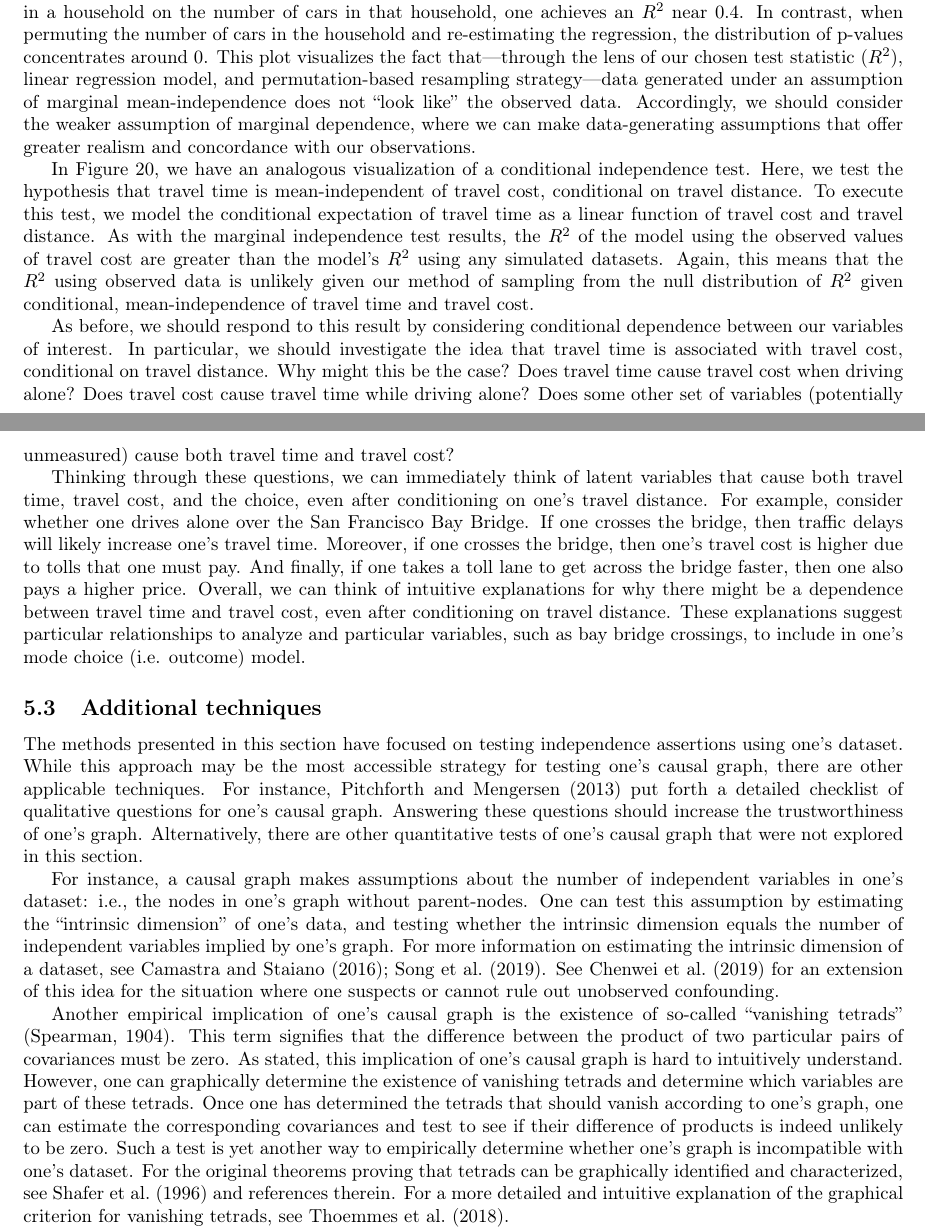
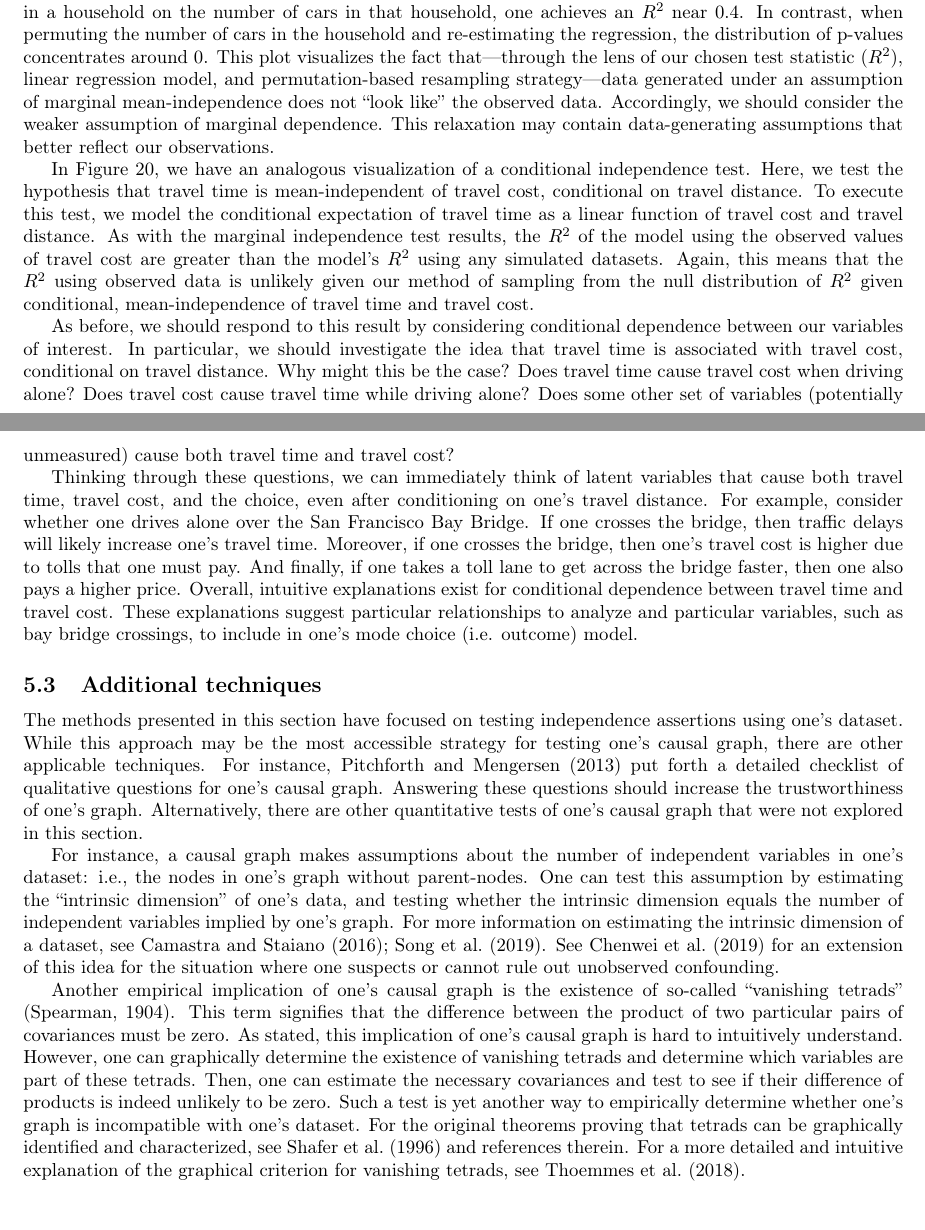
Before and after one commit to hassan-obeid/tr_b_causal_2020, a LaTeX document (article/main.tex, which reads article/sections/_5_graph_testing.tex): two parts of pages 16 and 17 of 28, joined at a grey line, cut so that both start at the same text. Compiled offline with pdfLaTeX.

Commit message:
Shortening and splitting complex sentences

```diff
--- a/article/sections/_5_graph_testing.tex
+++ b/article/sections/_5_graph_testing.tex
@@ -160,7 +160,8 @@ The empirical p-value of 0 confirms that the observed data is unlikely given the
 More specifically, when regressing the number of licensed drivers in a household on the number of cars in that household, one achieves an $R^2$ near 0.4.
 In contrast, when permuting the number of cars in the household and re-estimating the regression, the distribution of p-values concentrates around 0.
 This plot visualizes the fact that---through the lens of our chosen test statistic ($R^2$), linear regression model, and permutation-based resampling strategy---data generated under an assumption of marginal mean-independence does not ``look like'' the observed data.
-Accordingly, we should consider the weaker assumption of marginal dependence, where we can make data-generating assumptions that offer greater realism and concordance with our observations.
+Accordingly, we should consider the weaker assumption of marginal dependence.
+This relaxation may contain data-generating assumptions that better reflect our observations.
 
 % Conditional testing results
 \begin{figure}
@@ -187,7 +188,7 @@ For example, consider whether one drives alone over the San Francisco Bay Bridge
 If one crosses the bridge, then traffic delays will likely increase one's travel time.
 Moreover, if one crosses the bridge, then one's travel cost is higher due to tolls that one must pay.
 And finally, if one takes a toll lane to get across the bridge faster, then one also pays a higher price.
-Overall, we can think of intuitive explanations for why there might be a dependence between travel time and travel cost, even after conditioning on travel distance.
+Overall, intuitive explanations exist for conditional dependence between travel time and travel cost.
 These explanations suggest particular relationships to analyze and particular variables, such as bay bridge crossings, to include in one's mode choice (i.e. outcome) model.
 
 \subsection{Additional techniques}
@@ -209,7 +210,7 @@ Another empirical implication of one's causal graph is the existence of so-calle
 This term signifies that the difference between the product of two particular pairs of covariances must be zero.
 As stated, this implication of one's causal graph is hard to intuitively understand.
 However, one can graphically determine the existence of vanishing tetrads and determine which variables are part of these tetrads.
-Once one has determined the tetrads that should vanish according to one's graph, one can estimate the corresponding covariances and test to see if their difference of products is indeed unlikely to be zero.
+Then, one can estimate the necessary covariances and test to see if their difference of products is indeed unlikely to be zero.
 Such a test is yet another way to empirically determine whether one's graph is incompatible with one's dataset.
 For the original theorems proving that tetrads can be graphically identified and characterized, see \citet{shafer_1996_vanishing} and references therein.
 For a more detailed and intuitive explanation of the graphical criterion for vanishing tetrads, see \citet{thoemmes_2018_local}.
```
Also changed, not shown: article/sections/_5_graph_testing.tex (2 more changed lines).
